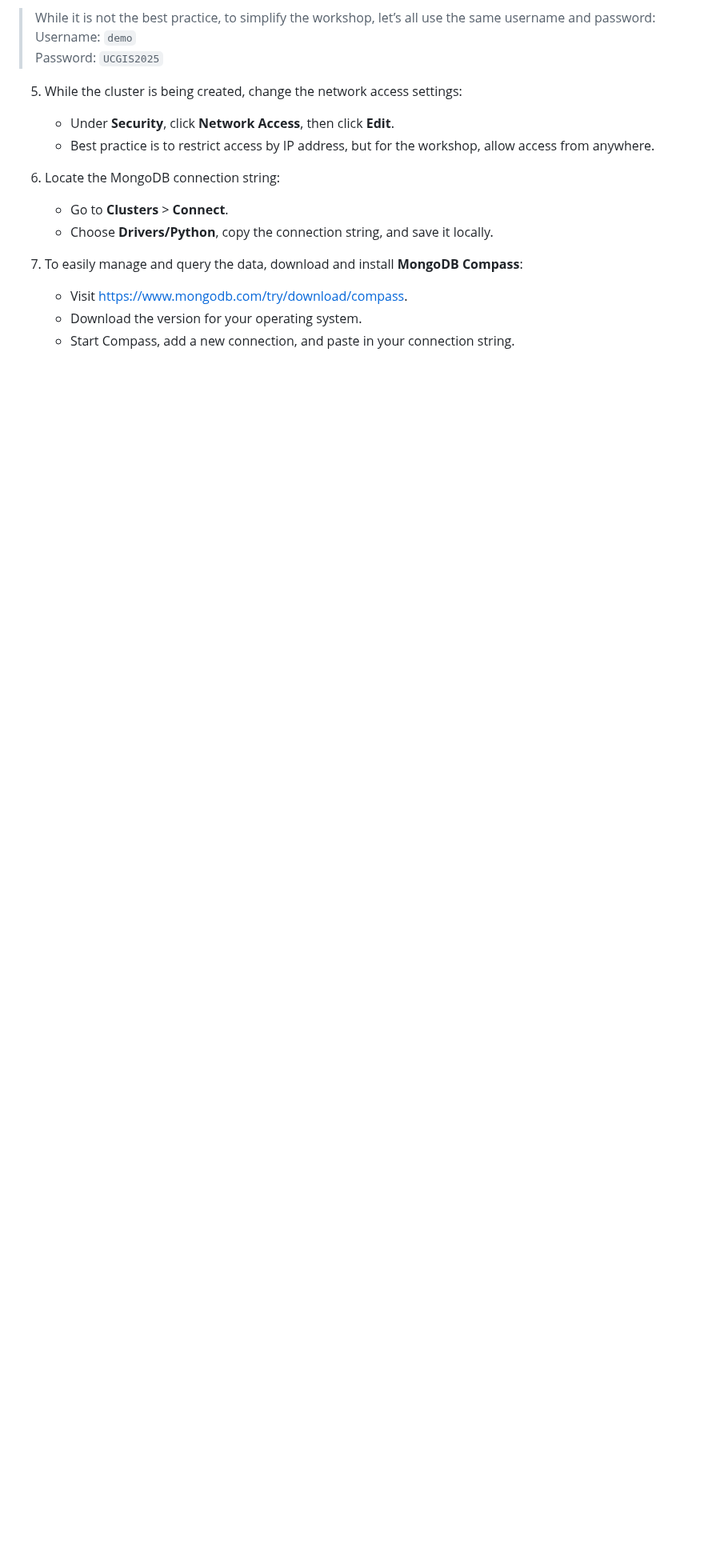
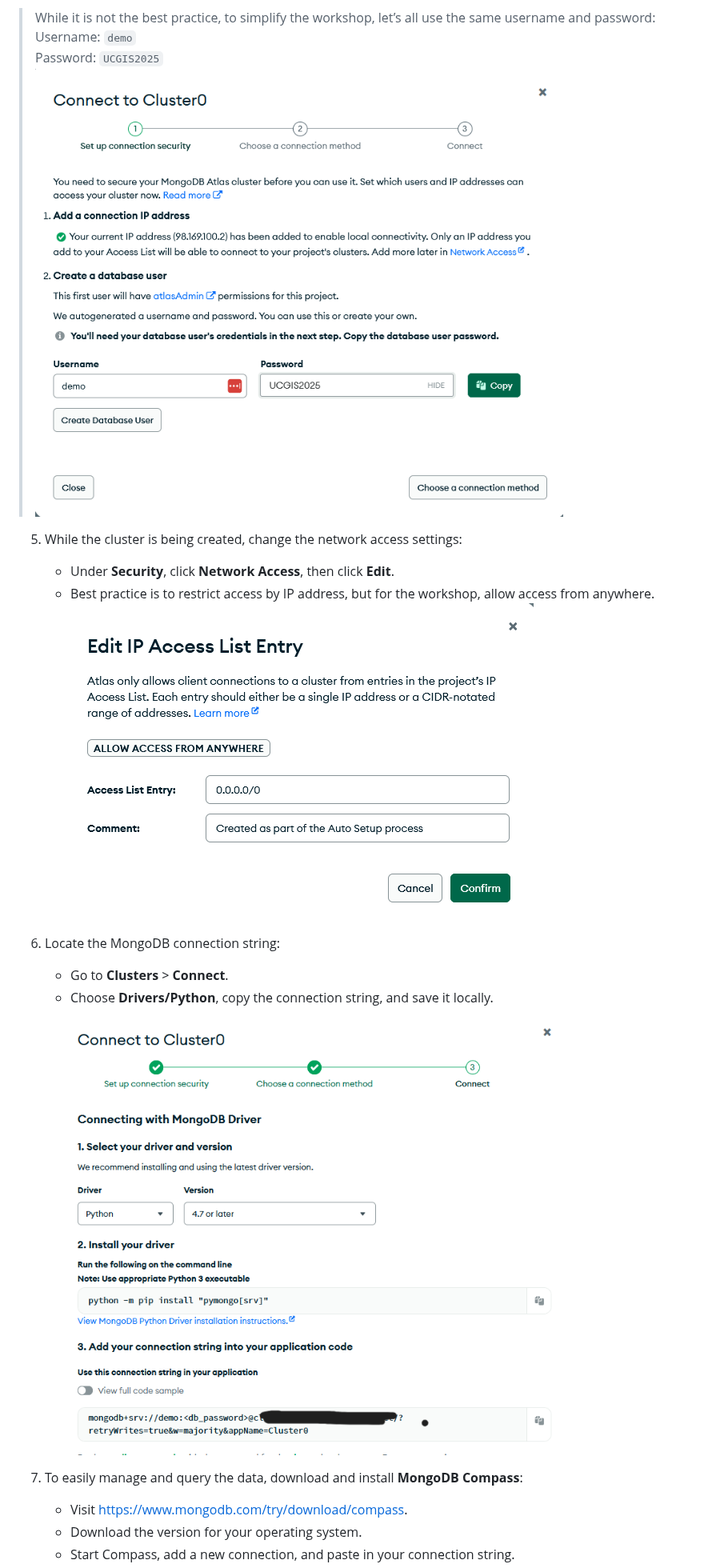
Before and after one commit to xbwei/data-analysis-with-generative-ai, a Markdown page: UCGIS2025-workshop/README.md, the part around one of its changes. Shown at 80% size. Drawn GitHub-style; blank space fills up the shorter version.

```diff
--- a/UCGIS2025-workshop/README.md
+++ b/UCGIS2025-workshop/README.md
@@ -45,14 +46,17 @@ MongoDB is the most popular NoSQL database and offers a free M0 cluster in its A
 > While it is not the best practice, to simplify the workshop, let’s all use the same username and password:
 > Username: `demo`
 > Password: `UCGIS2025`
+![screen](pic/image005.png)
 
 5. While the cluster is being created, change the network access settings:
     - Under **Security**, click **Network Access**, then click **Edit**.
     - Best practice is to restrict access by IP address, but for the workshop, allow access from anywhere.
+![screen](pic/image007.png)
 
 6. Locate the MongoDB connection string:
     - Go to **Clusters** > **Connect**.
     - Choose **Drivers/Python**, copy the connection string, and save it locally.
+![screen](pic/image009.png)
 
 7. To easily manage and query the data, download and install **MongoDB Compass**:
     - Visit https://www.mongodb.com/try/download/compass.
```
Also changed, not shown: other parts of UCGIS2025-workshop/README.md (+3 -1 lines).
